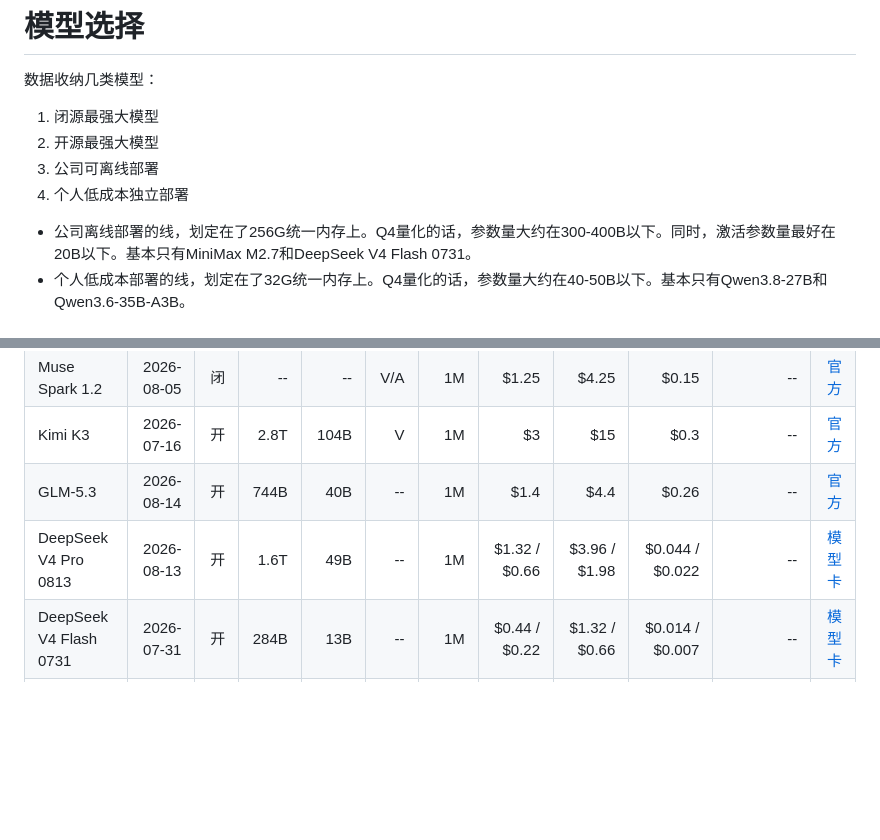
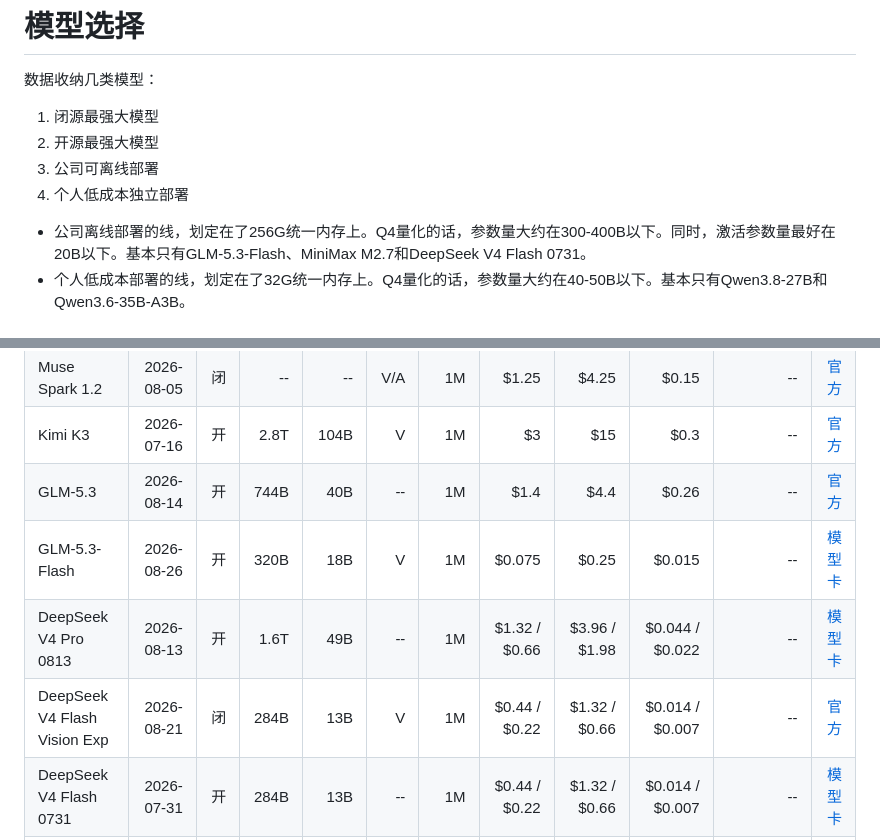
Before and after one commit to shell909090/ai, a Markdown page: comparison/README.md, 2 parts joined by grey strips. Rendered like a GitHub page; blank space fills up the shorter version.

```diff
--- a/comparison/README.md
+++ b/comparison/README.md
@@ -7,7 +7,7 @@
 3. 公司可离线部署
 4. 个人低成本独立部署
 
-- 公司离线部署的线，划定在了256G统一内存上。Q4量化的话，参数量大约在300-400B以下。同时，激活参数量最好在20B以下。基本只有MiniMax M2.7和DeepSeek V4 Flash 0731。
+- 公司离线部署的线，划定在了256G统一内存上。Q4量化的话，参数量大约在300-400B以下。同时，激活参数量最好在20B以下。基本只有GLM-5.3-Flash、MiniMax M2.7和DeepSeek V4 Flash 0731。
 - 个人低成本部署的线，划定在了32G统一内存上。Q4量化的话，参数量大约在40-50B以下。基本只有Qwen3.8-27B和Qwen3.6-35B-A3B。
 
 # 固有参数
@@ -26,6 +26,8 @@
 | Muse Spark 1.2 | 2026-08-05 | 闭 | -- | -- | V/A | 1M | $1.25 | $4.25 | $0.15 | -- | [官方](https://ai.developer.meta.com/docs/models/muse-spark-1.2) |
 | Kimi K3 | 2026-07-16 | 开 | 2.8T | 104B | V | 1M | $3 | $15 | $0.3 | -- | [官方](https://www.kimi.com/blog/kimi-k3) |
 | GLM-5.3 | 2026-08-14 | 开 | 744B | 40B | -- | 1M | $1.4 | $4.4 | $0.26 | -- | [官方](https://z.ai/blog/glm-5.3) |
+| GLM-5.3-Flash | 2026-08-26 | 开 | 320B | 18B | V | 1M | $0.075 | $0.25 | $0.015 | -- | [模型卡](https://huggingface.co/zai-org/GLM-5.3-Flash) |
 | DeepSeek V4 Pro 0813 | 2026-08-13 | 开 | 1.6T | 49B | -- | 1M | $1.32 / $0.66 | $3.96 / $1.98 | $0.044 / $0.022 | -- | [模型卡](https://huggingface.co/deepseek-ai/DeepSeek-V4-Pro-0813) |
+| DeepSeek V4 Flash Vision Exp | 2026-08-21 | 闭 | 284B | 13B | V | 1M | $0.44 / $0.22 | $1.32 / $0.66 | $0.014 / $0.007 | -- | [官方](https://api-docs.deepseek.com/news/news260821) |
 | DeepSeek V4 Flash 0731 | 2026-07-31 | 开 | 284B | 13B | -- | 1M | $0.44 / $0.22 | $1.32 / $0.66 | $0.014 / $0.007 | -- | [模型卡](https://huggingface.co/deepseek-ai/DeepSeek-V4-Flash-0731) |
 | MiniMax M3 | 2026-06-02 | 开 | 428B | 23B | V | 1M | $0.3 | $1.2 | $0.06 | -- | [模型卡](https://huggingface.co/MiniMaxAI/MiniMax-M3) |
```
Also changed, not shown: other parts of comparison/README.md (+29 -26 lines).
